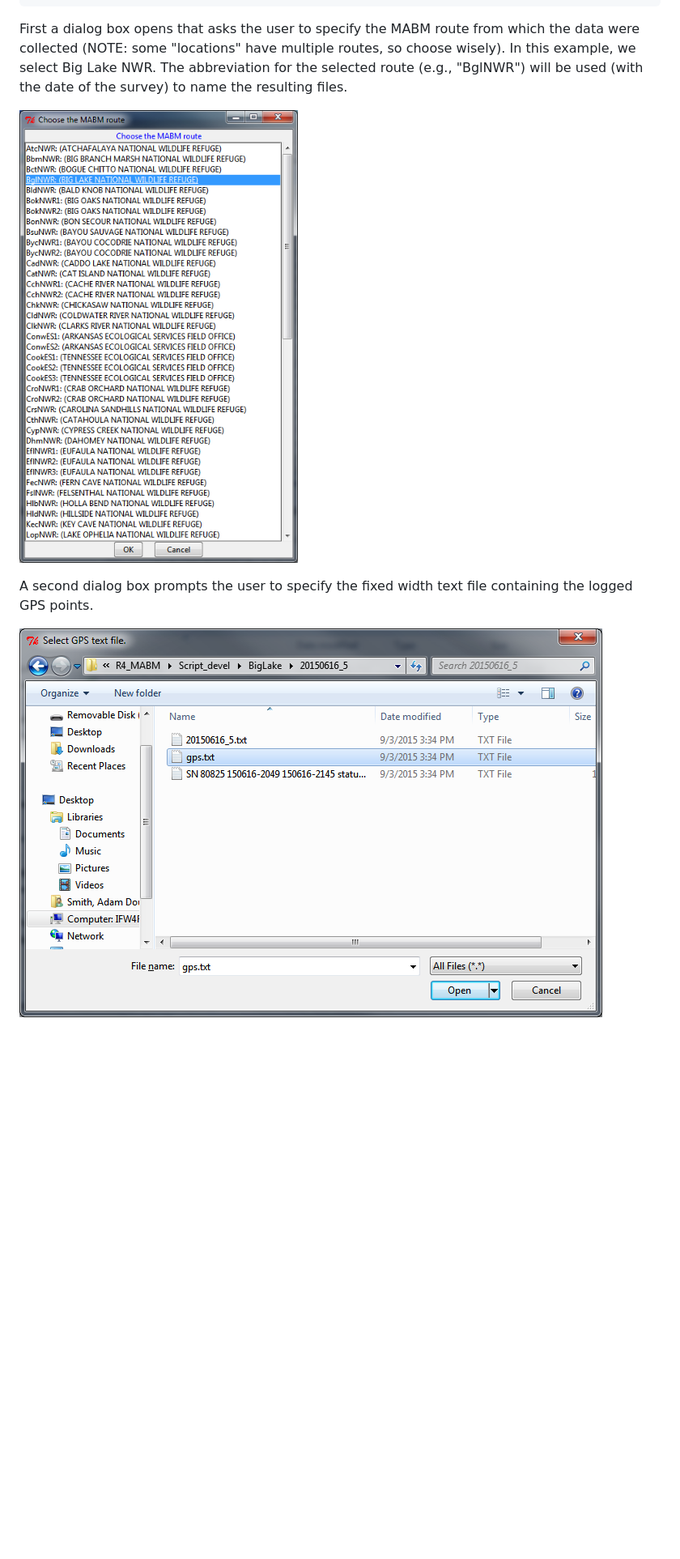
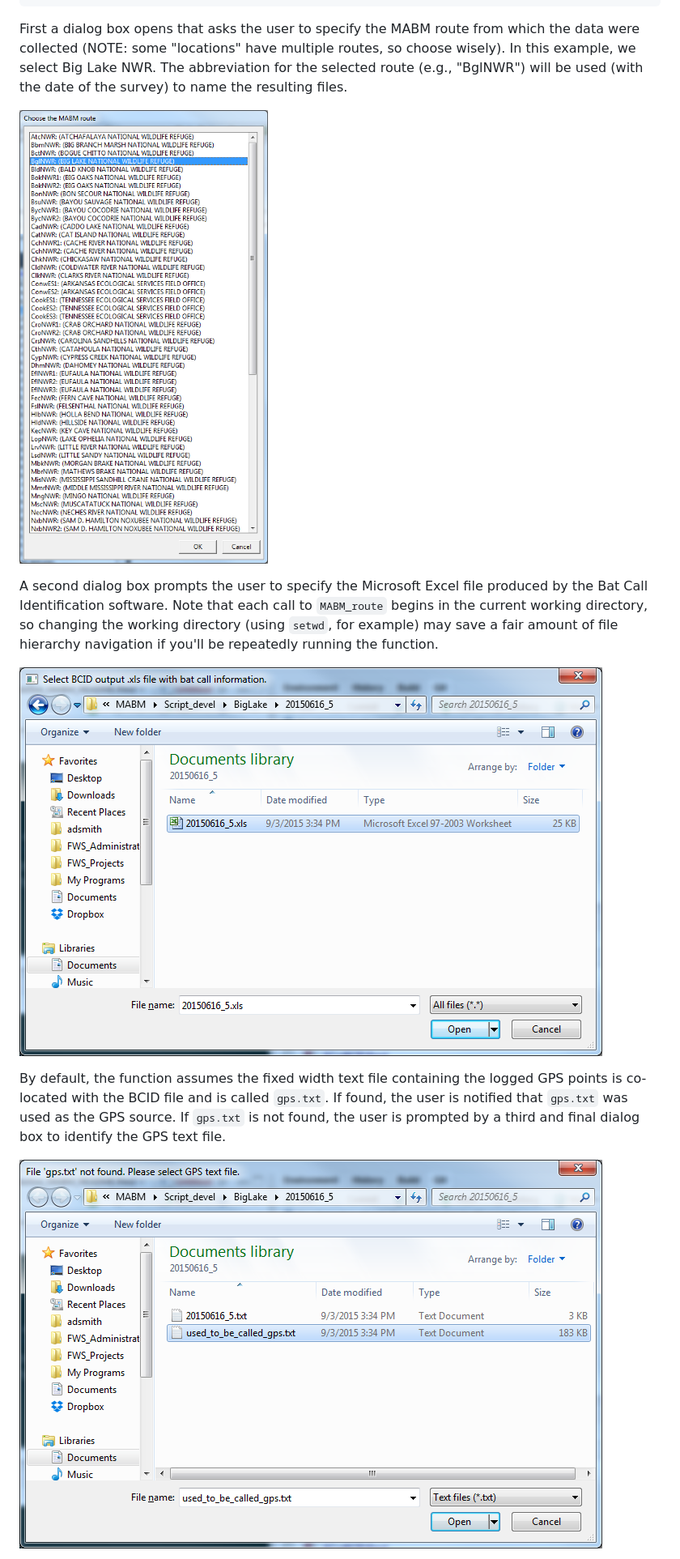
Before and after one commit to adamdsmith/MABM, a Markdown page: README.md, the part around the change printed below. Shown: that part at 81% size. GitHub-like rendering; pictures changed too: README-figs/README-choose_BCID.png, README-figs/README-choose_GPS.png, README-figs/README-choose_route.png; blank space fills up the shorter version.

```diff
--- a/README.md
+++ b/README.md
@@ -50,7 +43,11 @@ First a dialog box opens that asks the user to specify the MABM route from which
 
 ![Choose your survey route](./README-figs/README-choose_route.png)
 
-A second dialog box prompts the user to specify the fixed width text file containing the logged GPS points.
+A second dialog box prompts the user to specify the Microsoft Excel file produced by the Bat Call Identification software. Note that each call to `MABM_route` begins in the current working directory, so changing the working directory (using `setwd`, for example) may save a fair amount of file hierarchy navigation if you'll be repeatedly running the function.
+
+![Choose the BCID Excel file](./README-figs/README-choose_BCID.png)
+
+By default, the function assumes the fixed width text file containing the logged GPS points is co-located with the BCID file and is called `gps.txt`. If found, the user is notified that `gps.txt` was used as the GPS source. If `gps.txt` is not found, the user is prompted by a third and final dialog box to identify the GPS text file.
 
 ![Choose the GPS text file](./README-figs/README-choose_GPS.png)
 
```
Also changed, not shown: other parts of README.md (+4 -15 lines), README-figs/README-choose_shapefile.png, README-figs/README-plot_output.png, 1 other file.
